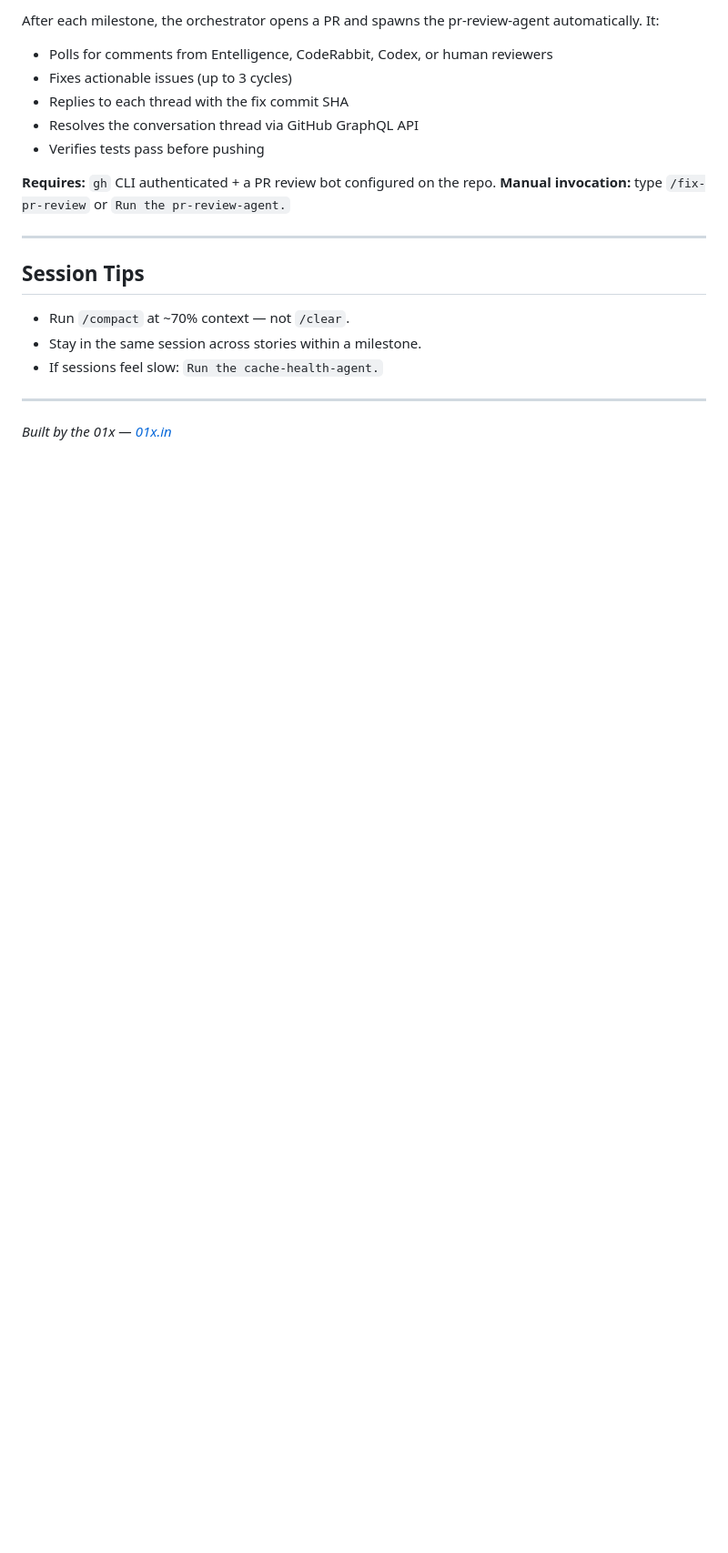
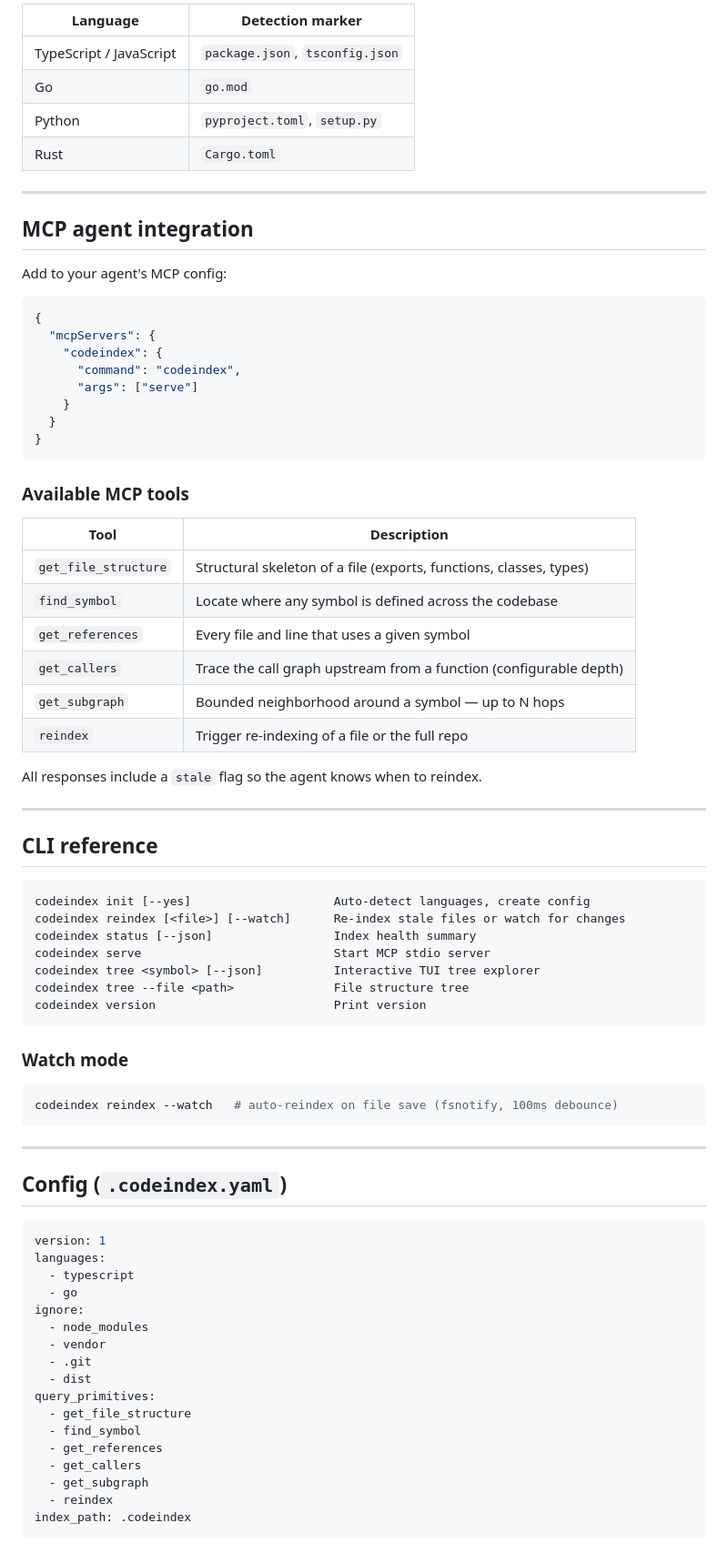
Before and after one commit to 01x-in/codeindex, a Markdown page: README.md, the part around one of its changes. Shown at 91% size. Drawn GitHub-style; blank space fills up the shorter version.

````diff
--- a/README.md
+++ b/README.md
@@ -79,23 +62,82 @@ proceed with milestone 2
 
-After each milestone, the orchestrator opens a PR and spawns the
-pr-review-agent automatically. It:
-- Polls for comments from Entelligence, CodeRabbit, Codex, or human reviewers
-- Fixes actionable issues (up to 3 cycles)
-- Replies to each thread with the fix commit SHA
-- Resolves the conversation thread via GitHub GraphQL API
-- Verifies tests pass before pushing
-
-**Requires:** `gh` CLI authenticated + a PR review bot configured on the repo.
-**Manual invocation:** type `/fix-pr-review` or `Run the pr-review-agent.`
+| Language | Detection marker |
+|----------|-----------------|
+| TypeScript / JavaScript | `package.json`, `tsconfig.json` |
+| Go | `go.mod` |
+| Python | `pyproject.toml`, `setup.py` |
+| Rust | `Cargo.toml` |
 
 ---
 
-## Session Tips
+## MCP agent integration
 
-- Run `/compact` at ~70% context — not `/clear`.
-- Stay in the same session across stories within a milestone.
-- If sessions feel slow: `Run the cache-health-agent.`
+Add to your agent's MCP config:
+
+```json
+{
+  "mcpServers": {
+    "codeindex": {
+      "command": "codeindex",
+      "args": ["serve"]
+    }
+  }
+}
+```
+
+### Available MCP tools
+
+| Tool | Description |
+|------|-------------|
+| `get_file_structure` | Structural skeleton of a file (exports, functions, classes, types) |
+| `find_symbol` | Locate where any symbol is defined across the codebase |
+| `get_references` | Every file and line that uses a given symbol |
+| `get_callers` | Trace the call graph upstream from a function (configurable depth) |
+| `get_subgraph` | Bounded neighborhood around a symbol — up to N hops |
+| `reindex` | Trigger re-indexing of a file or the full repo |
+
+All responses include a `stale` flag so the agent knows when to reindex.
 
 ---
 
-*Built by the 01x — [01x.in](https://01x.in)*
+## CLI reference
+
+```
+codeindex init [--yes]                    Auto-detect languages, create config
+codeindex reindex [<file>] [--watch]      Re-index stale files or watch for changes
+codeindex status [--json]                 Index health summary
+codeindex serve                           Start MCP stdio server
+codeindex tree <symbol> [--json]          Interactive TUI tree explorer
+codeindex tree --file <path>              File structure tree
+codeindex version                         Print version
+```
+
+### Watch mode
+
+```sh
+codeindex reindex --watch   # auto-reindex on file save (fsnotify, 100ms debounce)
+```
+
+---
+
+## Config (`.codeindex.yaml`)
+
+```yaml
+version: 1
+languages:
+  - typescript
+  - go
+ignore:
+  - node_modules
+  - vendor
+  - .git
+  - dist
+query_primitives:
+  - get_file_structure
+  - find_symbol
+  - get_references
+  - get_callers
+  - get_subgraph
+  - reindex
+index_path: .codeindex
+```
+
````
Also changed, not shown: other parts of README.md (+64 -55 lines).
